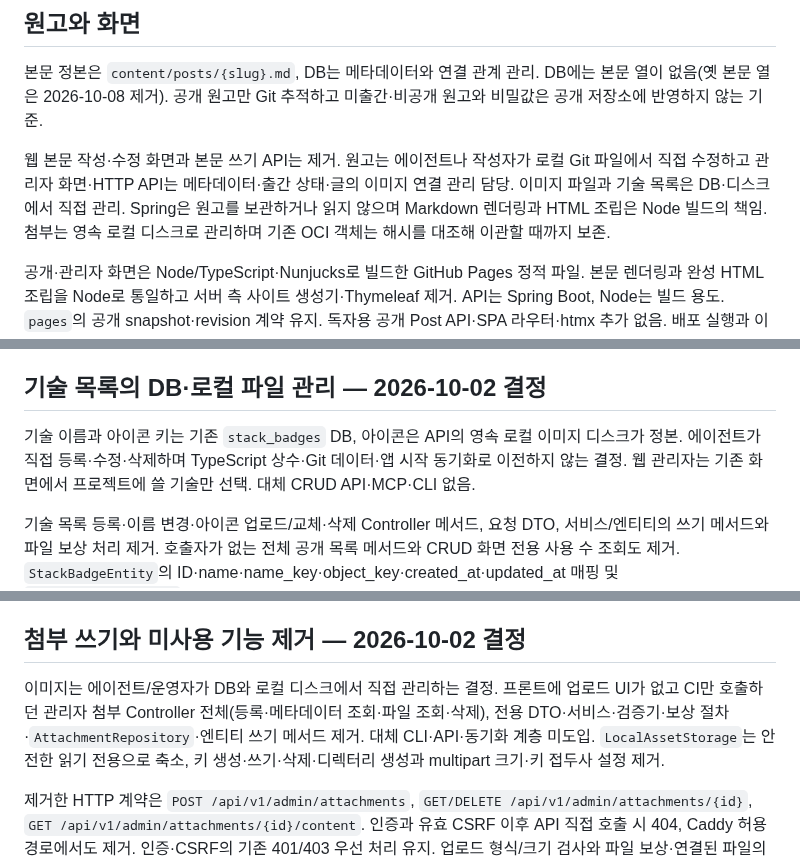
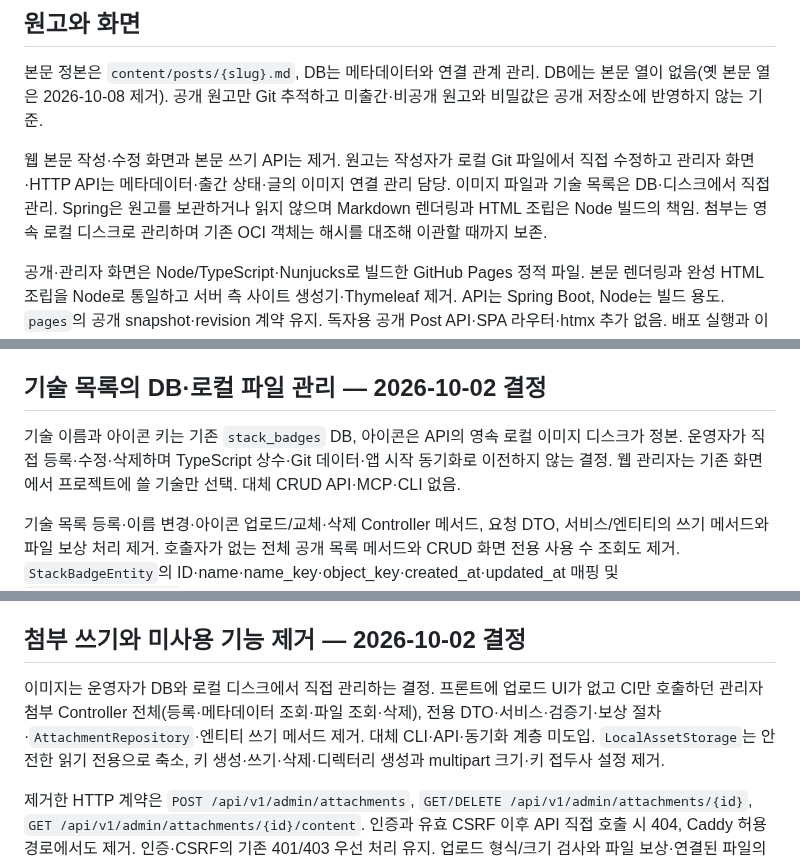
Before and after one commit to gjaku1031/ken-blog, a Markdown page: docs/ADR/ADR_application.md, 3 parts joined by grey strips. Drawn GitHub-style.

Commit message:
docs: name author and operator roles in the application ADR
Describe who edits manuscripts, badges and images by role instead of naming a tool.

```diff
--- a/docs/ADR/ADR_application.md
+++ b/docs/ADR/ADR_application.md
@@ -14,7 +14,7 @@
 
 본문 정본은 `content/posts/{slug}.md`, DB는 메타데이터와 연결 관계 관리. DB에는 본문 열이 없음(옛 본문 열은 2026-10-08 제거). 공개 원고만 Git 추적하고 미출간·비공개 원고와 비밀값은 공개 저장소에 반영하지 않는 기준.
 
-웹 본문 작성·수정 화면과 본문 쓰기 API는 제거. 원고는 에이전트나 작성자가 로컬 Git 파일에서 직접 수정하고 관리자 화면·HTTP API는 메타데이터·출간 상태·글의 이미지 연결 관리 담당. 이미지 파일과 기술 목록은 DB·디스크에서 직접 관리. Spring은 원고를 보관하거나 읽지 않으며 Markdown 렌더링과 HTML 조립은 Node 빌드의 책임. 첨부는 영속 로컬 디스크로 관리하며 기존 OCI 객체는 해시를 대조해 이관할 때까지 보존.
+웹 본문 작성·수정 화면과 본문 쓰기 API는 제거. 원고는 작성자가 로컬 Git 파일에서 직접 수정하고 관리자 화면·HTTP API는 메타데이터·출간 상태·글의 이미지 연결 관리 담당. 이미지 파일과 기술 목록은 DB·디스크에서 직접 관리. Spring은 원고를 보관하거나 읽지 않으며 Markdown 렌더링과 HTML 조립은 Node 빌드의 책임. 첨부는 영속 로컬 디스크로 관리하며 기존 OCI 객체는 해시를 대조해 이관할 때까지 보존.
 
 공개·관리자 화면은 Node/TypeScript·Nunjucks로 빌드한 GitHub Pages 정적 파일. 본문 렌더링과 완성 HTML 조립을 Node로 통일하고 서버 측 사이트 생성기·Thymeleaf 제거. API는 Spring Boot, Node는 빌드 용도. `pages`의 공개 snapshot·revision 계약 유지. 독자용 공개 Post API·SPA 라우터·htmx 추가 없음. 배포 실행과 이력은 GitHub Actions 담당. 상세 배치와 운영 상태는 [인프라 ADR](ADR_infra.md) 참조.
 
@@ -30,7 +30,7 @@
 
 ## 기술 목록의 DB·로컬 파일 관리 — 2026-10-02 결정
 
-기술 이름과 아이콘 키는 기존 `stack_badges` DB, 아이콘은 API의 영속 로컬 이미지 디스크가 정본. 에이전트가 직접 등록·수정·삭제하며 TypeScript 상수·Git 데이터·앱 시작 동기화로 이전하지 않는 결정. 웹 관리자는 기존 화면에서 프로젝트에 쓸 기술만 선택. 대체 CRUD API·MCP·CLI 없음.
+기술 이름과 아이콘 키는 기존 `stack_badges` DB, 아이콘은 API의 영속 로컬 이미지 디스크가 정본. 운영자가 직접 등록·수정·삭제하며 TypeScript 상수·Git 데이터·앱 시작 동기화로 이전하지 않는 결정. 웹 관리자는 기존 화면에서 프로젝트에 쓸 기술만 선택. 대체 CRUD API·MCP·CLI 없음.
 
 기술 목록 등록·이름 변경·아이콘 업로드/교체·삭제 Controller 메서드, 요청 DTO, 서비스/엔티티의 쓰기 메서드와 파일 보상 처리 제거. 호출자가 없는 전체 공개 목록 메서드와 CRUD 화면 전용 사용 수 조회도 제거. `StackBadgeEntity`의 ID·name·name_key·object_key·created_at·updated_at 매핑 및 `series_stack_badges` FK·sort_order는 유지. 생성 DDL·기존 DB 스키마나 행을 삭제하는 변경 없음.
 
@@ -65,7 +65,7 @@ Node 타입 검사·빈 Pages와 실제 API snapshot/로컬 원고/아이콘·
 
 ## 첨부 쓰기와 미사용 기능 제거 — 2026-10-02 결정
 
-이미지는 에이전트/운영자가 DB와 로컬 디스크에서 직접 관리하는 결정. 프론트에 업로드 UI가 없고 CI만 호출하던 관리자 첨부 Controller 전체(등록·메타데이터 조회·파일 조회·삭제), 전용 DTO·서비스·검증기·보상 절차·`AttachmentRepository`·엔티티 쓰기 메서드 제거. 대체 CLI·API·동기화 계층 미도입. `LocalAssetStorage`는 안전한 읽기 전용으로 축소, 키 생성·쓰기·삭제·디렉터리 생성과 multipart 크기·키 접두사 설정 제거.
+이미지는 운영자가 DB와 로컬 디스크에서 직접 관리하는 결정. 프론트에 업로드 UI가 없고 CI만 호출하던 관리자 첨부 Controller 전체(등록·메타데이터 조회·파일 조회·삭제), 전용 DTO·서비스·검증기·보상 절차·`AttachmentRepository`·엔티티 쓰기 메서드 제거. 대체 CLI·API·동기화 계층 미도입. `LocalAssetStorage`는 안전한 읽기 전용으로 축소, 키 생성·쓰기·삭제·디렉터리 생성과 multipart 크기·키 접두사 설정 제거.
 
 제거한 HTTP 계약은 `POST /api/v1/admin/attachments`, `GET/DELETE /api/v1/admin/attachments/{id}`, `GET /api/v1/admin/attachments/{id}/content`. 인증과 유효 CSRF 이후 API 직접 호출 시 404, Caddy 허용 경로에서도 제거. 인증·CSRF의 기존 401/403 우선 처리 유지. 업로드 형식/크기 검사와 파일 보상·연결된 파일의 삭제 거부는 앱에서 더 이상 제공하지 않으므로 직접 관리자가 파일 적합성·참조·복구 가능성을 확인하는 책임.
 
```
